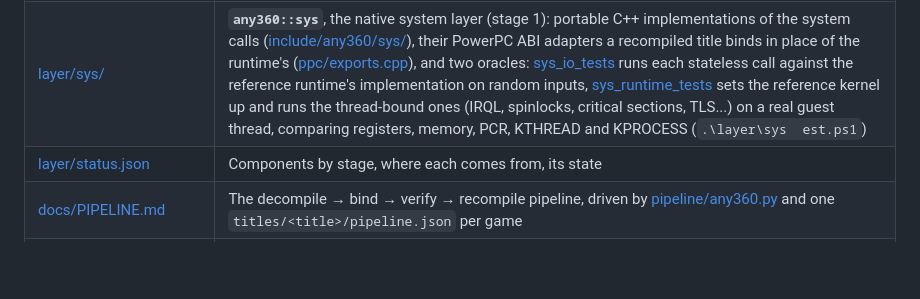
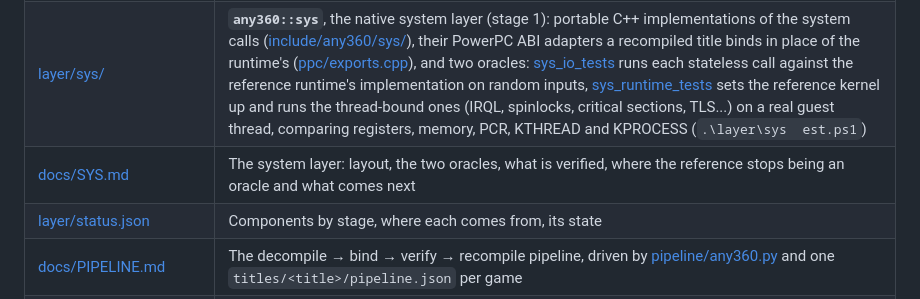
Before and after one commit to GaetanVigner/Any360, a Markdown page: README.md, the part around the change. GitHub-like rendering; blank space fills up the shorter version.

Commit message:
docs: the system layer (SYS.md): layout, oracles, verified calls, the reference's limits, next steps
Co-Authored-By: Claude Fable 5.1 <noreply@anthropic.com>

```diff
--- a/README.md
+++ b/README.md
@@ -39,6 +39,7 @@ Details, boundaries and milestones: [docs/DESIGN.md](docs/DESIGN.md).
 | [docs/coverage/](docs/coverage/) | Source reports per known title (what feeds the database): [crackdown](docs/coverage/crackdown.md), [simpsons](docs/coverage/simpsons.md), [comparison](docs/coverage/COMPARISON-crackdown-vs-simpsons.md), Crackdown [SDK patch inventory](docs/coverage/patches-crackdown.json) |
 | [docs/COMPARISON.md](docs/COMPARISON.md) | What the comparison says: where a second title costs effort (the GPU, twice the functions), where it does not (kernel, CPU) |
 | [layer/sys/](layer/sys/) | **`any360::sys`**, the native system layer (stage 1): portable C++ implementations of the system calls ([include/any360/sys/](layer/sys/include/any360/sys/)), their PowerPC ABI adapters a recompiled title binds in place of the runtime's ([ppc/exports.cpp](layer/sys/ppc/exports.cpp)), and two oracles: [sys_io_tests](layer/sys/tests/sys_io_tests.cpp) runs each stateless call against the reference runtime's implementation on random inputs, [sys_runtime_tests](layer/sys/tests/sys_runtime_tests.cpp) sets the reference kernel up and runs the thread-bound ones (IRQL, spinlocks, critical sections, TLS...) on a real guest thread, comparing registers, memory, PCR, KTHREAD and KPROCESS (`.\layer\sys	est.ps1`) |
+| [docs/SYS.md](docs/SYS.md) | The system layer: layout, the two oracles, what is verified, where the reference stops being an oracle and what comes next |
 | [layer/status.json](layer/status.json) | Components by stage, where each comes from, its state |
 | [docs/PIPELINE.md](docs/PIPELINE.md) | The decompile → bind → verify → recompile pipeline, driven by [pipeline/any360.py](pipeline/any360.py) and one `titles/<title>/pipeline.json` per game |
 | [tools/inventory.py](tools/inventory.py) | Every function of a title with its state (native / verified / library / recompiled) and the functions the port already translated; the per-function dump stays local (`docs/data/`, ignored), the summary feeds the database's library ranges |
```
Also changed, not shown: docs/SYS.md (added, +69 -0 lines).
